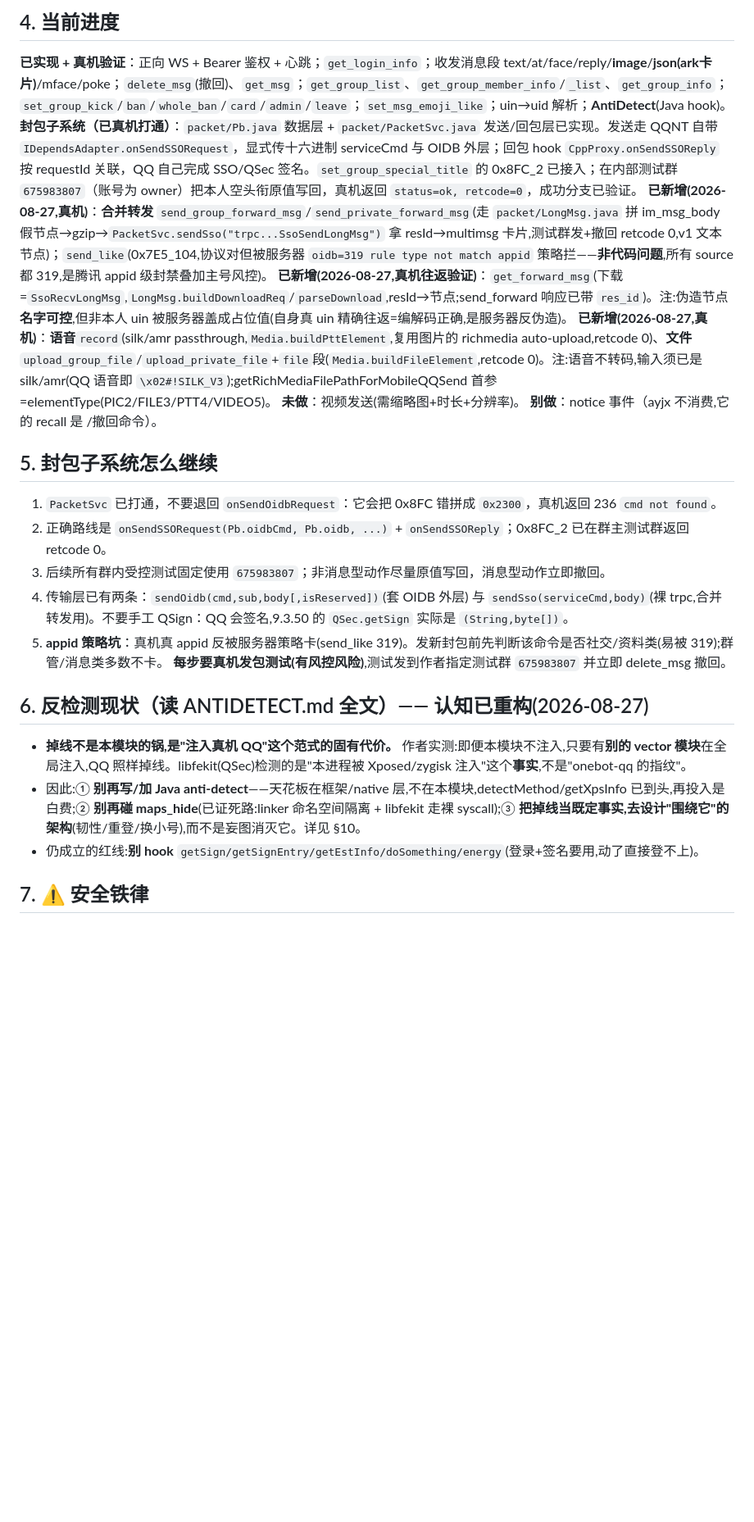
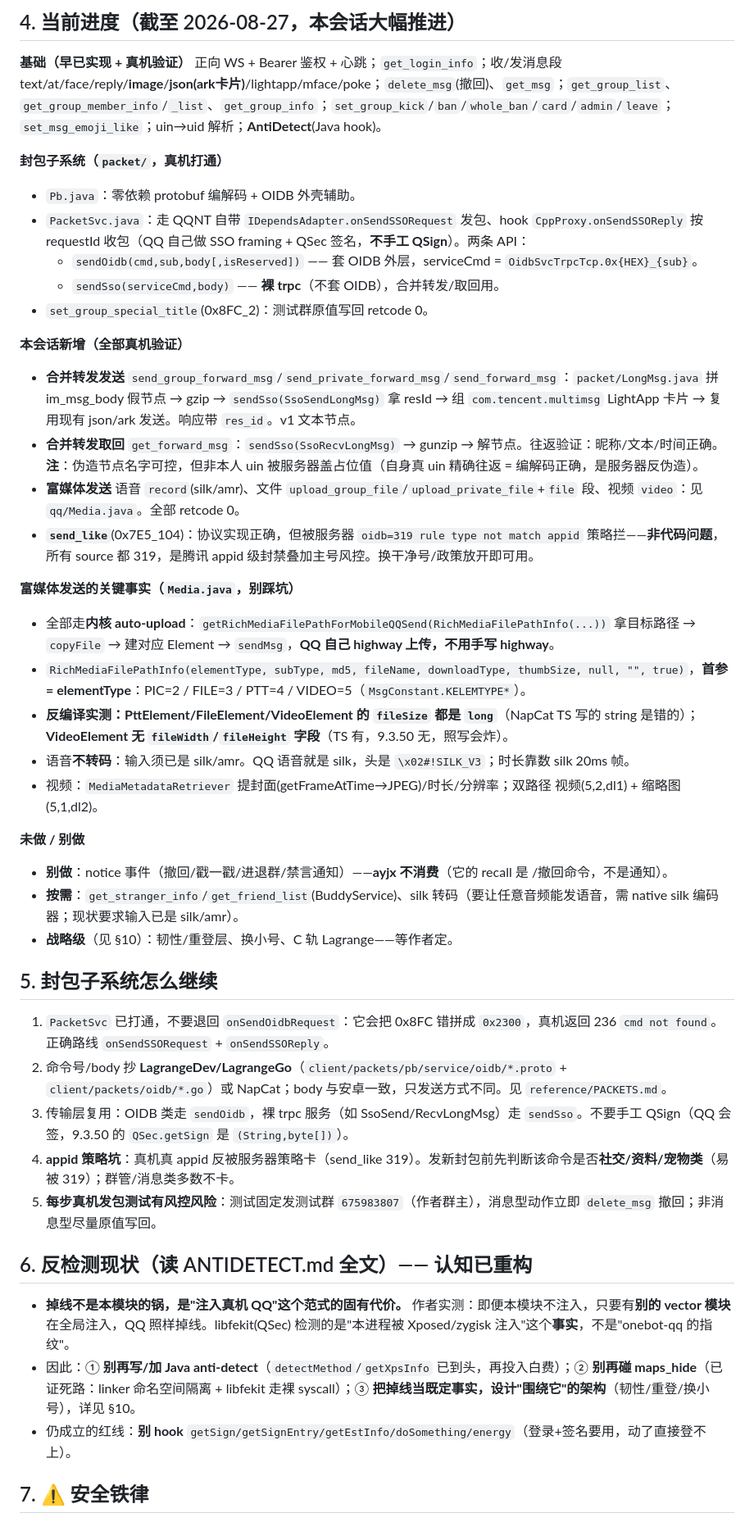
Before and after one commit to araea/satori-qq, a Markdown page: docs/RESUME_PROMPT.md, the part around one of its changes. Shown at 82% size. GitHub-like rendering; blank space fills up the shorter version.

```diff
--- a/docs/RESUME_PROMPT.md
+++ b/docs/RESUME_PROMPT.md
@@ -38,24 +43,44 @@
 
-## 4. 当前进度
-**已实现 + 真机验证**：正向 WS + Bearer 鉴权 + 心跳；`get_login_info`；收发消息段 text/at/face/reply/**image**/**json(ark卡片)**/mface/poke；`delete_msg`(撤回)、`get_msg`；`get_group_list`、`get_group_member_info`/`_list`、`get_group_info`；`set_group_kick`/`ban`/`whole_ban`/`card`/`admin`/`leave`；`set_msg_emoji_like`；uin→uid 解析；**AntiDetect**(Java hook)。
-**封包子系统（已真机打通）**：`packet/Pb.java` 数据层 + `packet/PacketSvc.java` 发送/回包层已实现。发送走 QQNT 自带 `IDependsAdapter.onSendSSORequest`，显式传十六进制 serviceCmd 与 OIDB 外层；回包 hook `CppProxy.onSendSSOReply` 按 requestId 关联，QQ 自己完成 SSO/QSec 签名。`set_group_special_title` 的 0x8FC_2 已接入；在内部测试群 `675983807`（账号为 owner）把本人空头衔原值写回，真机返回 `status=ok, retcode=0`，成功分支已验证。
-**已新增(2026-08-27,真机)**：**合并转发** `send_group_forward_msg`/`send_private_forward_msg`(走 `packet/LongMsg.java` 拼 im_msg_body 假节点→gzip→`PacketSvc.sendSso("trpc...SsoSendLongMsg")` 拿 resId→multimsg 卡片,测试群发+撤回 retcode 0,v1 文本节点)；`send_like`(0x7E5_104,协议对但被服务器 `oidb=319 rule type not match appid` 策略拦——**非代码问题**,所有 source 都 319,是腾讯 appid 级封禁叠加主号风控)。
-**已新增(2026-08-27,真机往返验证)**：`get_forward_msg`(下载=`SsoRecvLongMsg`,`LongMsg.buildDownloadReq`/`parseDownload`,resId→节点;send_forward 响应已带 `res_id`)。注:伪造节点**名字可控**,但非本人 uin 被服务器盖成占位值(自身真 uin 精确往返=编解码正确,是服务器反伪造)。
-**已新增(2026-08-27,真机)**：**语音**`record`(silk/amr passthrough,`Media.buildPttElement`,复用图片的 richmedia auto-upload,retcode 0)、**文件**`upload_group_file`/`upload_private_file`+`file`段(`Media.buildFileElement`,retcode 0)。注:语音不转码,输入须已是 silk/amr(QQ 语音即 `\x02#!SILK_V3`);getRichMediaFilePathForMobileQQSend 首参=elementType(PIC2/FILE3/PTT4/VIDEO5)。
-**未做**：视频发送(需缩略图+时长+分辨率)。
-**别做**：notice 事件（ayjx 不消费,它的 recall 是 /撤回命令）。
+## 4. 当前进度（截至 2026-08-27，本会话大幅推进）
+
+**基础（早已实现 + 真机验证）**
+正向 WS + Bearer 鉴权 + 心跳；`get_login_info`；收/发消息段 text/at/face/reply/**image**/**json(ark卡片)**/lightapp/mface/poke；`delete_msg`(撤回)、`get_msg`；`get_group_list`、`get_group_member_info`/`_list`、`get_group_info`；`set_group_kick`/`ban`/`whole_ban`/`card`/`admin`/`leave`；`set_msg_emoji_like`；uin→uid 解析；**AntiDetect**(Java hook)。
+
+**封包子系统（`packet/`，真机打通）**
+- `Pb.java`：零依赖 protobuf 编解码 + OIDB 外壳辅助。
+- `PacketSvc.java`：走 QQNT 自带 `IDependsAdapter.onSendSSORequest` 发包、hook `CppProxy.onSendSSOReply` 按 requestId 收包（QQ 自己做 SSO framing + QSec 签名，**不手工 QSign**）。两条 API：
+  - `sendOidb(cmd,sub,body[,isReserved])` —— 套 OIDB 外层，serviceCmd = `OidbSvcTrpcTcp.0x{HEX}_{sub}`。
+  - `sendSso(serviceCmd,body)` —— **裸 trpc**（不套 OIDB），合并转发/取回用。
+- `set_group_special_title`(0x8FC_2)：测试群原值写回 retcode 0。
+
+**本会话新增（全部真机验证）**
+- **合并转发发送** `send_group_forward_msg`/`send_private_forward_msg`/`send_forward_msg`：`packet/LongMsg.java` 拼 im_msg_body 假节点 → gzip → `sendSso(SsoSendLongMsg)` 拿 resId → 组 `com.tencent.multimsg` LightApp 卡片 → 复用现有 json/ark 发送。响应带 `res_id`。v1 文本节点。
+- **合并转发取回** `get_forward_msg`：`sendSso(SsoRecvLongMsg)` → gunzip → 解节点。往返验证：昵称/文本/时间正确。**注**：伪造节点名字可控，但非本人 uin 被服务器盖占位值（自身真 uin 精确往返 = 编解码正确，是服务器反伪造）。
+- **富媒体发送** 语音 `record`(silk/amr)、文件 `upload_group_file`/`upload_private_file`+`file` 段、视频 `video`：见 `qq/Media.java`。全部 retcode 0。
+- **`send_like`**(0x7E5_104)：协议实现正确，但被服务器 `oidb=319 rule type not match appid` 策略拦——**非代码问题**，所有 source 都 319，是腾讯 appid 级封禁叠加主号风控。换干净号/政策放开即可用。
+
+**富媒体发送的关键事实（`Media.java`，别踩坑）**
+- 全部走**内核 auto-upload**：`getRichMediaFilePathForMobileQQSend(RichMediaFilePathInfo(...))` 拿目标路径 → `copyFile` → 建对应 Element → `sendMsg`，**QQ 自己 highway 上传，不用手写 highway**。
+- `RichMediaFilePathInfo(elementType, subType, md5, fileName, downloadType, thumbSize, null, "", true)`，**首参 = elementType**：PIC=2 / FILE=3 / PTT=4 / VIDEO=5（`MsgConstant.KELEMTYPE*`）。
+- **反编译实测：PttElement/FileElement/VideoElement 的 `fileSize` 都是 `long`**（NapCat TS 写的 string 是错的）；**VideoElement 无 `fileWidth`/`fileHeight` 字段**（TS 有，9.3.50 无，照写会炸）。
+- 语音**不转码**：输入须已是 silk/amr。QQ 语音就是 silk，头是 `\x02#!SILK_V3`；时长靠数 silk 20ms 帧。
+- 视频：`MediaMetadataRetriever` 提封面(getFrameAtTime→JPEG)/时长/分辨率；双路径 视频(5,2,dl1) + 缩略图(5,1,dl2)。
+
+**未做 / 别做**
+- **别做**：notice 事件（撤回/戳一戳/进退群/禁言通知）——**ayjx 不消费**（它的 recall 是 /撤回命令，不是通知）。
+- **按需**：`get_stranger_info`/`get_friend_list`(BuddyService)、silk 转码（要让任意音频能发语音，需 native silk 编码器；现状要求输入已是 silk/amr）。
+- **战略级**（见 §10）：韧性/重登层、换小号、C 轨 Lagrange——等作者定。
 
 ## 5. 封包子系统怎么继续
-1. `PacketSvc` 已打通，不要退回 `onSendOidbRequest`：它会把 0x8FC 错拼成 `0x2300`，真机返回 236 `cmd not found`。
-2. 正确路线是 `onSendSSORequest(Pb.oidbCmd, Pb.oidb, ...)` + `onSendSSOReply`；0x8FC_2 已在群主测试群返回 retcode 0。
-3. 后续所有群内受控测试固定使用 `675983807`；非消息型动作尽量原值写回，消息型动作立即撤回。
-4. 传输层已有两条：`sendOidb(cmd,sub,body[,isReserved])`(套 OIDB 外层) 与 `sendSso(serviceCmd,body)`(裸 trpc,合并转发用)。不要手工 QSign：QQ 会签名,9.3.50 的 `QSec.getSign` 实际是 `(String,byte[])`。
-5. **appid 策略坑**：真机真 appid 反被服务器策略卡(send_like 319)。发新封包前先判断该命令是否社交/资料类(易被 319);群管/消息类多数不卡。
-**每步要真机发包测试(有风控风险)**,测试发到作者指定测试群 `675983807` 并立即 delete_msg 撤回。
+1. `PacketSvc` 已打通，不要退回 `onSendOidbRequest`：它会把 0x8FC 错拼成 `0x2300`，真机返回 236 `cmd not found`。正确路线 `onSendSSORequest` + `onSendSSOReply`。
+2. 命令号/body 抄 **LagrangeDev/LagrangeGo**（`client/packets/pb/service/oidb/*.proto` + `client/packets/oidb/*.go`）或 NapCat；body 与安卓一致，只发送方式不同。见 `reference/PACKETS.md`。
+3. 传输层复用：OIDB 类走 `sendOidb`，裸 trpc 服务（如 SsoSend/RecvLongMsg）走 `sendSso`。不要手工 QSign（QQ 会签，9.3.50 的 `QSec.getSign` 是 `(String,byte[])`）。
+4. **appid 策略坑**：真机真 appid 反被服务器策略卡（send_like 319）。发新封包前先判断该命令是否**社交/资料/宠物类**（易被 319）；群管/消息类多数不卡。
+5. **每步真机发包测试有风控风险**：测试固定发测试群 `675983807`（作者群主），消息型动作立即 `delete_msg` 撤回；非消息型尽量原值写回。
 
-## 6. 反检测现状（读 ANTIDETECT.md 全文）—— 认知已重构(2026-08-27)
-- **掉线不是本模块的锅,是"注入真机 QQ"这个范式的固有代价。** 作者实测:即便本模块不注入,只要有**别的 vector 模块**在全局注入,QQ 照样掉线。libfekit(QSec)检测的是"本进程被 Xposed/zygisk 注入"这个**事实**,不是"onebot-qq 的指纹"。
-- 因此:① **别再写/加 Java anti-detect**——天花板在框架/native 层,不在本模块,detectMethod/getXpsInfo 已到头,再投入是白费;② **别再碰 maps_hide**(已证死路:linker 命名空间隔离 + libfekit 走裸 syscall);③ **把掉线当既定事实,去设计"围绕它"的架构**(韧性/重登/换小号),而不是妄图消灭它。详见 §10。
-- 仍成立的红线:**别 hook** `getSign/getSignEntry/getEstInfo/doSomething/energy`(登录+签名要用,动了直接登不上)。
+## 6. 反检测现状（读 ANTIDETECT.md 全文）—— 认知已重构
+- **掉线不是本模块的锅，是"注入真机 QQ"这个范式的固有代价。** 作者实测：即便本模块不注入，只要有**别的 vector 模块**在全局注入，QQ 照样掉线。libfekit(QSec) 检测的是"本进程被 Xposed/zygisk 注入"这个**事实**，不是"onebot-qq 的指纹"。
+- 因此：① **别再写/加 Java anti-detect**（`detectMethod`/`getXpsInfo` 已到头，再投入白费）；② **别再碰 maps_hide**（已证死路：linker 命名空间隔离 + libfekit 走裸 syscall）；③ **把掉线当既定事实，设计"围绕它"的架构**（韧性/重登/换小号），详见 §10。
+- 仍成立的红线：**别 hook** `getSign/getSignEntry/getEstInfo/doSomething/energy`（登录+签名要用，动了直接登不上）。
 
 ## 7. ⚠️ 安全铁律
```
Also changed, not shown: other parts of docs/RESUME_PROMPT.md (+60 -63 lines).
